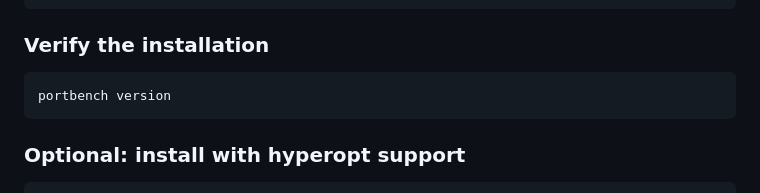
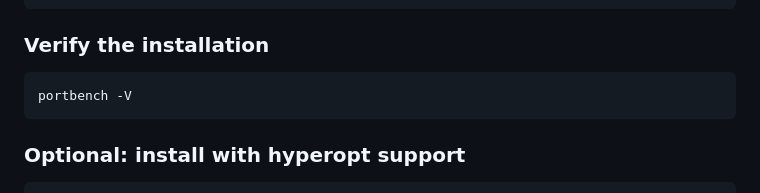
Before and after one commit to mlsys-io/PortfolioBench, a Markdown page: README.md, the part around the change. Rendered like a GitHub page.

Commit message:
Fix version command in README: portbench version -> portbench -V
The CLI delegates to freqtrade which uses -V/--version flag, not a
"version" subcommand.

https://claude.ai/code/session_01FRjVMYqnk1U7Thi6RaWfhf

````diff
--- a/README.md
+++ b/README.md
@@ -45,7 +45,7 @@ pip install -e .
 ### Verify the installation
 
 ```bash
-portbench version
+portbench -V
 ```
 
 ### Optional: install with hyperopt support
````
